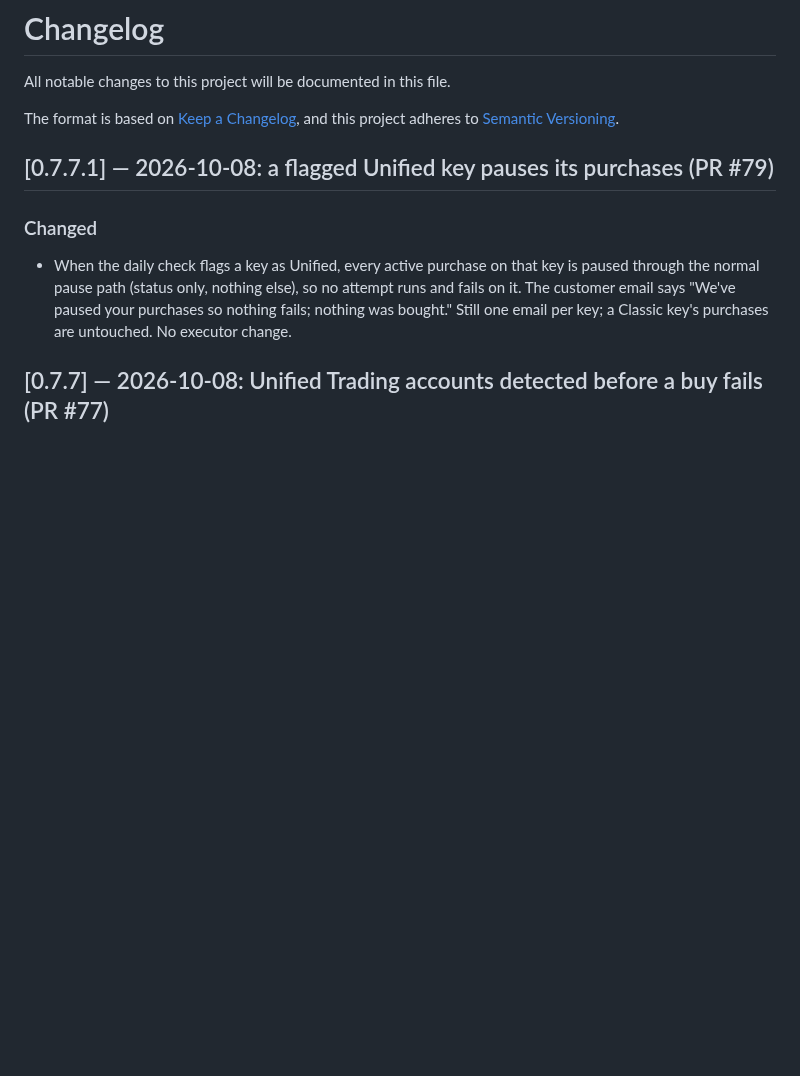
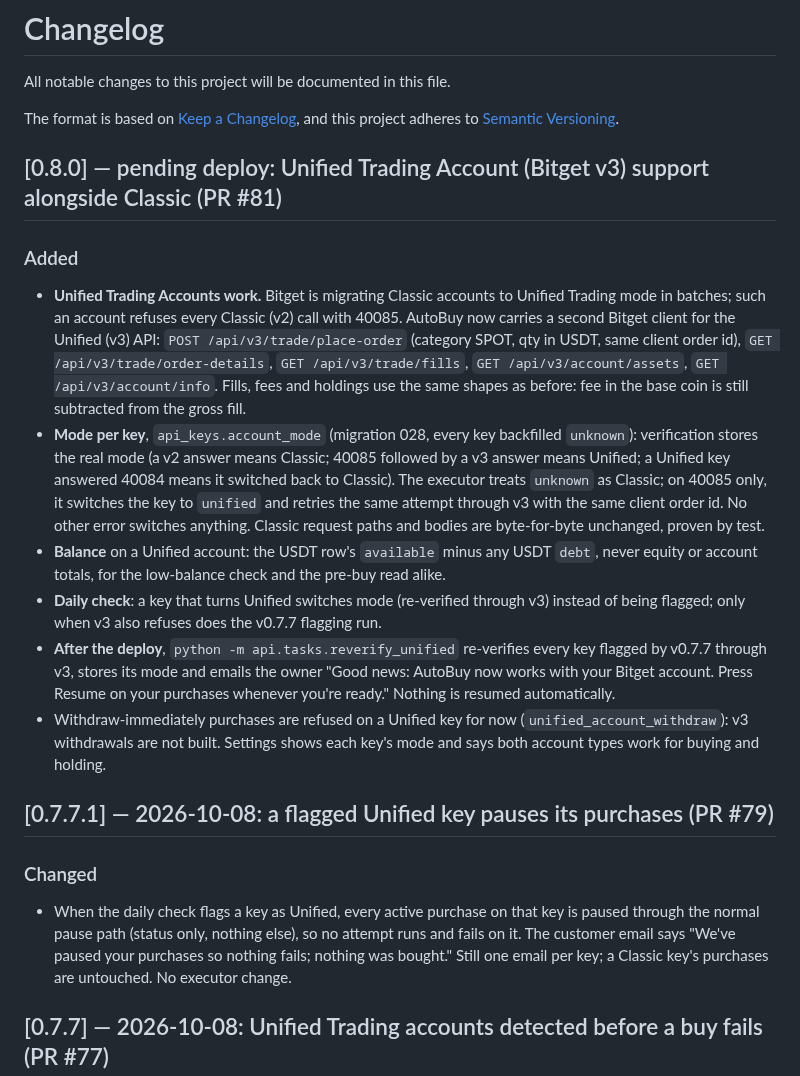
Before and after one commit to erwingarcia1/Minas-AI-Asset-Buy---Bitget---Private, a Markdown page: CHANGELOG.md, the part around the change. GitHub-like rendering; blank space fills up the shorter version.

Commit message:
Docs: 0.8.0 pending; deploy-log row with the checklist and rollback; API note
Co-Authored-By: Claude Fable 5.1 <noreply@anthropic.com>
Claude-Session: https://claude.ai/code/session_0167r8kR3Zz8iwkL9wfJtHqo

```diff
--- a/CHANGELOG.md
+++ b/CHANGELOG.md
@@ -4,6 +4,40 @@ All notable changes to this project will be documented in this file.
 
 The format is based on [Keep a Changelog](https://keepachangelog.com/en/1.1.0/),
 and this project adheres to [Semantic Versioning](https://semver.org/spec/v2.0.0.html).
+
+## [0.8.0] — pending deploy: Unified Trading Account (Bitget v3) support alongside Classic (PR #81)
+
+### Added
+
+* **Unified Trading Accounts work.** Bitget is migrating Classic accounts to
+  Unified Trading mode in batches; such an account refuses every Classic (v2)
+  call with 40085. AutoBuy now carries a second Bitget client for the Unified
+  (v3) API: `POST /api/v3/trade/place-order` (category SPOT, qty in USDT, same
+  client order id), `GET /api/v3/trade/order-details`, `GET /api/v3/trade/fills`,
+  `GET /api/v3/account/assets`, `GET /api/v3/account/info`. Fills, fees and
+  holdings use the same shapes as before: fee in the base coin is still
+  subtracted from the gross fill.
+* **Mode per key**, `api_keys.account_mode` (migration 028, every key
+  backfilled `unknown`): verification stores the real mode (a v2 answer means
+  Classic; 40085 followed by a v3 answer means Unified; a Unified key answered
+  40084 means it switched back to Classic). The executor treats `unknown` as
+  Classic; on 40085 only, it switches the key to `unified` and retries the
+  same attempt through v3 with the same client order id. No other error
+  switches anything. Classic request paths and bodies are byte-for-byte
+  unchanged, proven by test.
+* **Balance** on a Unified account: the USDT row's `available` minus any USDT
+  `debt`, never equity or account totals, for the low-balance check and the
+  pre-buy read alike.
+* **Daily check**: a key that turns Unified switches mode (re-verified through
+  v3) instead of being flagged; only when v3 also refuses does the v0.7.7
+  flagging run.
+* **After the deploy**, `python -m api.tasks.reverify_unified` re-verifies
+  every key flagged by v0.7.7 through v3, stores its mode and emails the owner
+  "Good news: AutoBuy now works with your Bitget account. Press Resume on your
+  purchases whenever you're ready." Nothing is resumed automatically.
+* Withdraw-immediately purchases are refused on a Unified key for now
+  (`unified_account_withdraw`): v3 withdrawals are not built. Settings shows
+  each key's mode and says both account types work for buying and holding.
 
 ## [0.7.7.1] — 2026-10-08: a flagged Unified key pauses its purchases (PR #79)
 
```
Also changed, not shown: docs/API.md (+1 -0 lines), docs/deploy-log.md (+1 -0 lines).
